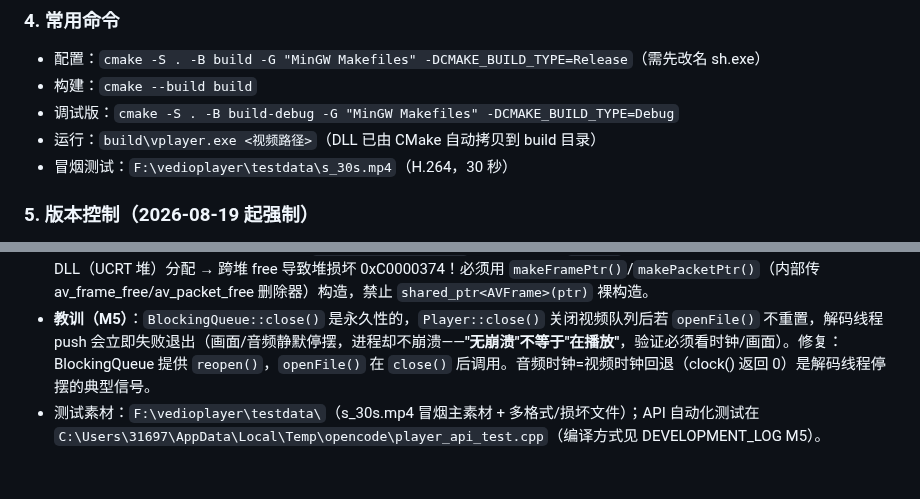
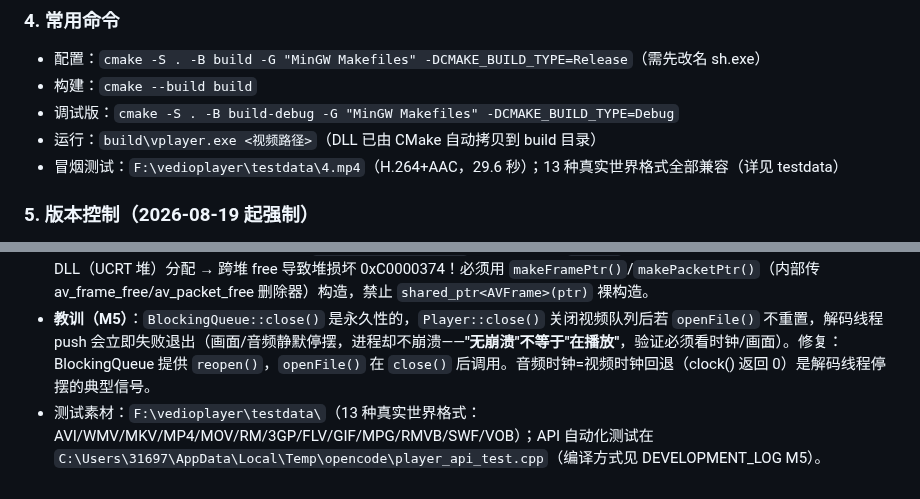
Before and after one commit to liu-li-huan-ying/phantom-video, a Markdown page: AGENTS.md, 2 parts joined by grey strips. Drawn GitHub-style.

```diff
--- a/AGENTS.md
+++ b/AGENTS.md
@@ -30,7 +30,7 @@
 - 构建：`cmake --build build`
 - 调试版：`cmake -S . -B build-debug -G "MinGW Makefiles" -DCMAKE_BUILD_TYPE=Debug`
 - 运行：`build\vplayer.exe <视频路径>`（DLL 已由 CMake 自动拷贝到 build 目录）
-- 冒烟测试：`F:\vedioplayer\testdata\s_30s.mp4`（H.264，30 秒）
+- 冒烟测试：`F:\vedioplayer\testdata\4.mp4`（H.264+AAC，29.6 秒）；13 种真实世界格式全部兼容（详见 testdata）
 
 ### 5. 版本控制（2026-08-19 起强制）
 - 项目已纳入 git 管理（`git init` 于 F:\vedioplayer）。
@@ -43,4 +43,4 @@
 - FFmpeg 头文件（如 libavutil/opt.h）必须包 `extern "C"`，否则 C++ 符号修饰导致链接失败。
 - **重大教训（M4 已定位 M3 崩溃根因）**：`shared_ptr<AVFrame>` 默认删除器是 `delete`（msvcrt 堆），但 AVFrame 由 FFmpeg DLL（UCRT 堆）分配 → 跨堆 free 导致堆损坏 0xC0000374！必须用 `makeFramePtr()`/`makePacketPtr()`（内部传 av_frame_free/av_packet_free 删除器）构造，禁止 `shared_ptr<AVFrame>(ptr)` 裸构造。
 - **教训（M5）**：`BlockingQueue::close()` 是永久性的，`Player::close()` 关闭视频队列后若 `openFile()` 不重置，解码线程 push 会立即失败退出（画面/音频静默停摆，进程却不崩溃——**"无崩溃"不等于"在播放"**，验证必须看时钟/画面）。修复：BlockingQueue 提供 `reopen()`，`openFile()` 在 `close()` 后调用。音频时钟=视频时钟回退（clock() 返回 0）是解码线程停摆的典型信号。
-- 测试素材：`F:\vedioplayer\testdata\`（s_30s.mp4 冒烟主素材 + 多格式/损坏文件）；API 自动化测试在 `C:\Users\31697\AppData\Local\Temp\opencode\player_api_test.cpp`（编译方式见 DEVELOPMENT_LOG M5）。
+- 测试素材：`F:\vedioplayer\testdata\`（13 种真实世界格式：AVI/WMV/MKV/MP4/MOV/RM/3GP/FLV/GIF/MPG/RMVB/SWF/VOB）；API 自动化测试在 `C:\Users\31697\AppData\Local\Temp\opencode\player_api_test.cpp`（编译方式见 DEVELOPMENT_LOG M5）。
```
Also changed, not shown: docs/DESIGN.md (+1 -1 lines), docs/DEVELOPMENT_LOG.md (+17 -1 lines).
